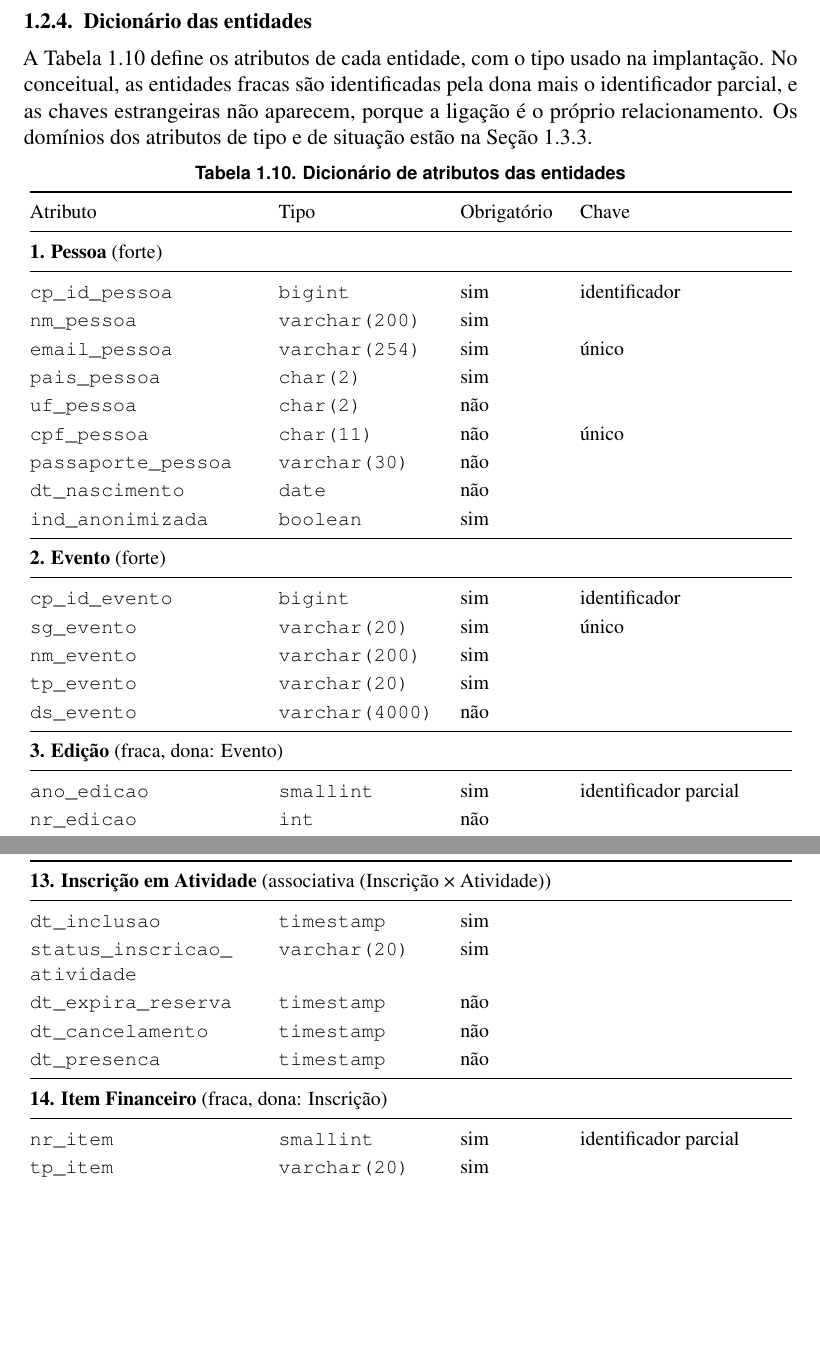
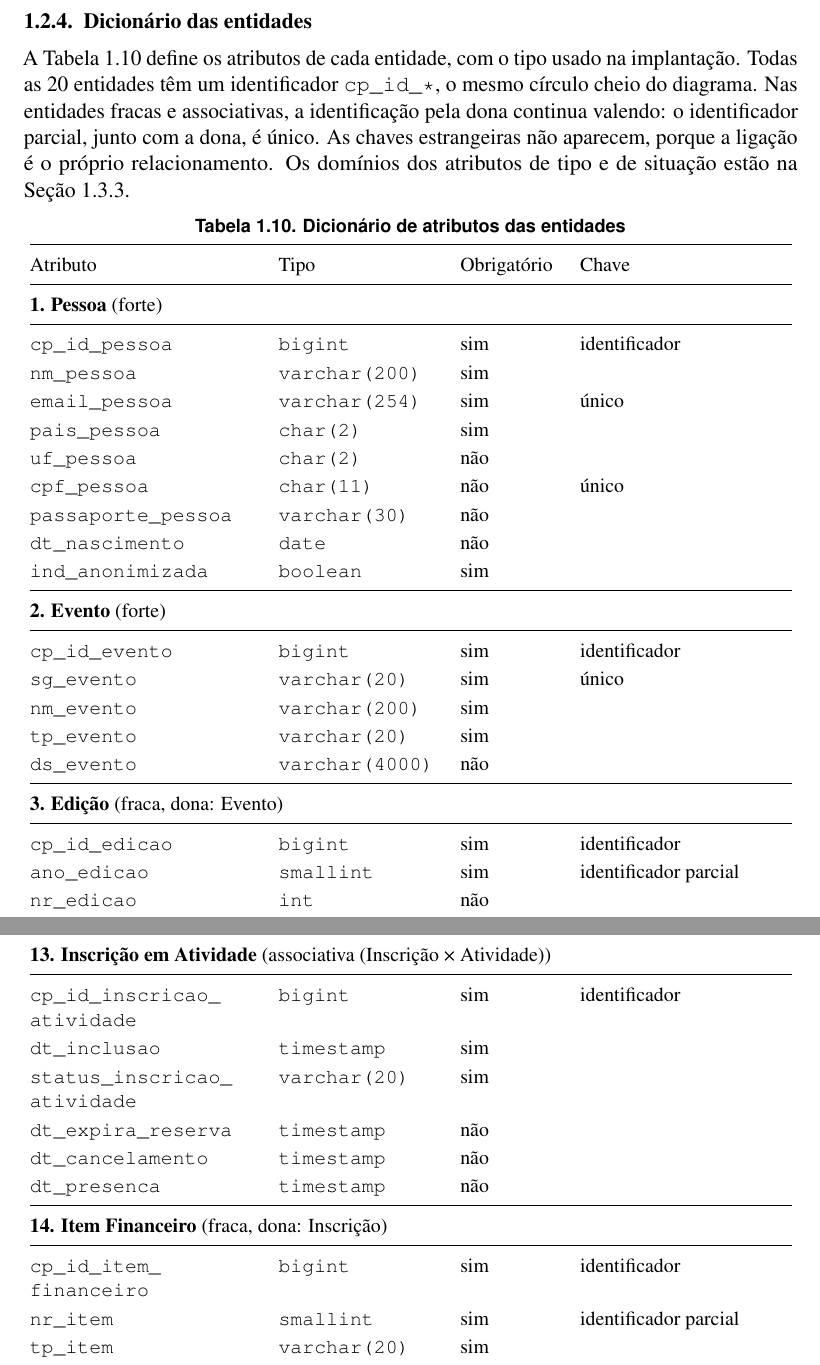
Before and after one commit to lipe0312/eventos-mata60, a LaTeX book (relatorio/marco1/raw/main.tex, which reads relatorio/marco1/raw/secoes/02-modelagem.tex, relatorio/marco1/raw/secoes/dicionario-entidades.tex): two parts of pages 23 and 25 of 38 before the commit and two parts of pages 23 and 26 of 39 after it, joined at a grey line, cut so that both start at the same text, the shorter picture padded with empty space. The pictures show the PDF file relatorio/marco1/final/relatorio-marco1.pdf that the author committed with the source.

Commit message:
docs: identificador cp_id de todas as entidades no dicionário

```diff
--- a/relatorio/marco1/raw/secoes/02-modelagem.tex
+++ b/relatorio/marco1/raw/secoes/02-modelagem.tex
@@ -161,7 +161,7 @@ Certificado é forte e se liga à pessoa (Certifica), à edição (Emite) e, no
 \FloatBarrier
 \subsection{Dicionário das entidades}
 
-A Tabela~\ref{tab:dicionario} define os atributos de cada entidade, com o tipo usado na implantação. No conceitual, as entidades fracas são identificadas pela dona mais o identificador parcial, e as chaves estrangeiras não aparecem, porque a ligação é o próprio relacionamento. Os domínios dos atributos de tipo e de situação estão na Seção~\ref{sec:restricoes}.
+A Tabela~\ref{tab:dicionario} define os atributos de cada entidade, com o tipo usado na implantação. Todas as 20 entidades têm um identificador \cod{cp_id_*}, o mesmo círculo cheio do diagrama. Nas entidades fracas e associativas, a identificação pela dona continua valendo: o identificador parcial, junto com a dona, é único. As chaves estrangeiras não aparecem, porque a ligação é o próprio relacionamento. Os domínios dos atributos de tipo e de situação estão na Seção~\ref{sec:restricoes}.
 
 {\small
 \input{secoes/dicionario-entidades}
--- a/relatorio/marco1/raw/secoes/dicionario-entidades.tex
+++ b/relatorio/marco1/raw/secoes/dicionario-entidades.tex
@@ -31,6 +31,7 @@ Atributo & Tipo & Obrigatório & Chave\\
 \midrule
 \multicolumn{4}{@{}l}{\textbf{3. Edição} (fraca, dona: Evento)}\\
 \midrule
+\cod{cp_id_edicao} & \cod{bigint} & sim & identificador\\
 \cod{ano_edicao} & \cod{smallint} & sim & identificador parcial\\
 \cod{nr_edicao} & \cod{int} & não & \\
 \cod{dt_inicio_evento} & \cod{date} & sim & \\
@@ -70,6 +74,7 @@ Atributo & Tipo & Obrigatório & Chave\\
 \midrule
 \multicolumn{4}{@{}l}{\textbf{7. Atividade} (fraca, dona: Edição)}\\
 \midrule
+\cod{cp_id_atividade} & \cod{bigint} & sim & identificador\\
 \cod{nm_atividade} & \cod{varchar(200)} & sim & identificador parcial\\
 \cod{dt_inicio} & \cod{timestamp} & sim & identificador parcial\\
 \cod{tp_atividade} & \cod{varchar(20)} & sim & \\
@@ -121,6 +129,7 @@ Atributo & Tipo & Obrigatório & Chave\\
 \midrule
 \multicolumn{4}{@{}l}{\textbf{13. Inscrição em Atividade} (associativa (Inscrição × Atividade))}\\
 \midrule
+\cod{cp_id_inscricao_atividade} & \cod{bigint} & sim & identificador\\
 \cod{dt_inclusao} & \cod{timestamp} & sim & \\
 \cod{status_inscricao_atividade} & \cod{varchar(20)} & sim & \\
 \cod{dt_expira_reserva} & \cod{timestamp} & não & \\
@@ -129,6 +138,7 @@ Atributo & Tipo & Obrigatório & Chave\\
 \midrule
 \multicolumn{4}{@{}l}{\textbf{14. Item Financeiro} (fraca, dona: Inscrição)}\\
 \midrule
+\cod{cp_id_item_financeiro} & \cod{bigint} & sim & identificador\\
 \cod{nr_item} & \cod{smallint} & sim & identificador parcial\\
 \cod{tp_item} & \cod{varchar(20)} & sim & \\
 \cod{vl_item} & \cod{numeric(10,2)} & sim & \\
```
Also changed, not shown: relatorio/marco1/final/relatorio-marco1.pdf, relatorio/marco1/raw/secoes/dicionario-entidades.tex (9 more changed lines).
